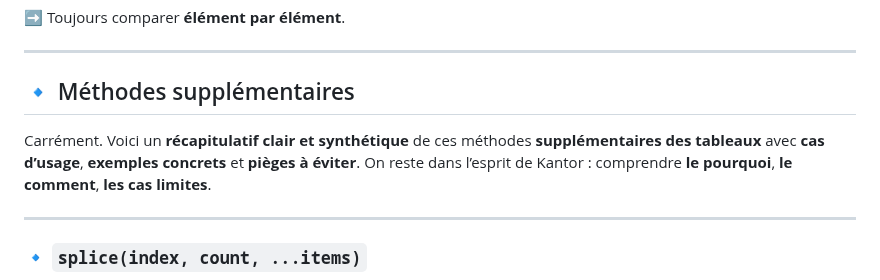
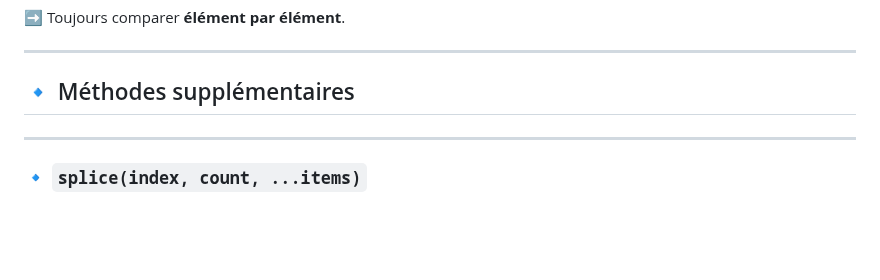
Before and after one commit to smaurier/kantor-js-exercises, a Markdown page: 04 - Data types/04.Arrays/readme.md, the part around the change. GitHub-like rendering; blank space fills up the shorter version.

```diff
--- a/04 - Data types/04.Arrays/readme.md
+++ b/04 - Data types/04.Arrays/readme.md
@@ -146,8 +146,6 @@ String([1, 2]); // "1,2"
 ---
 
 ## 🔹 Méthodes supplémentaires
-
-Carrément. Voici un **récapitulatif clair et synthétique** de ces méthodes **supplémentaires des tableaux** avec **cas d’usage**, **exemples concrets** et **pièges à éviter**. On reste dans l’esprit de Kantor : comprendre **le pourquoi**, **le comment**, **les cas limites**.
 
 ---
 
```
